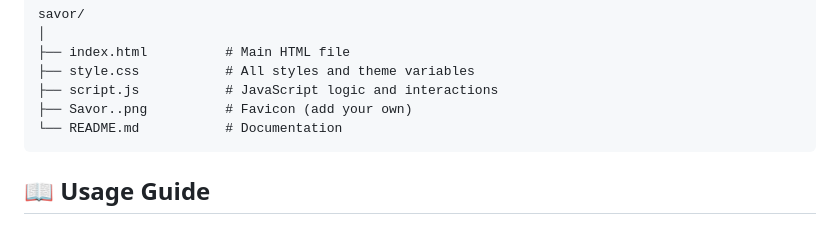
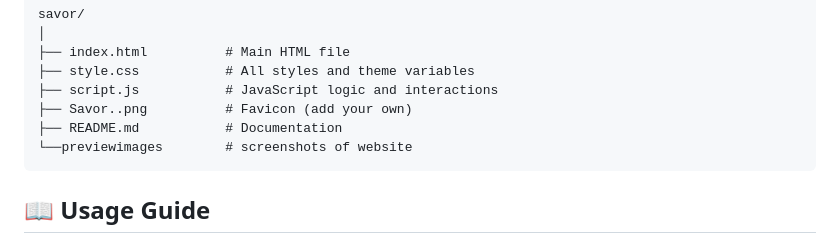
Before and after one commit to divyanshi-dikshit/Savor, a Markdown page: README.md, the part around one of its changes. GitHub-like rendering.

Commit message:
Add website preview section to README
Added a section for website preview images and updated file structure in README.

````diff
--- a/README.md
+++ b/README.md
@@ -56,7 +79,8 @@ savor/
 ├── style.css           # All styles and theme variables
 ├── script.js           # JavaScript logic and interactions
 ├── Savor..png          # Favicon (add your own)
-└── README.md           # Documentation
+├── README.md           # Documentation
+└──previewimages        # screenshots of website
 ```
 ## 📖 Usage Guide
 
````
Also changed, not shown: other parts of README.md (+23 -0 lines).
